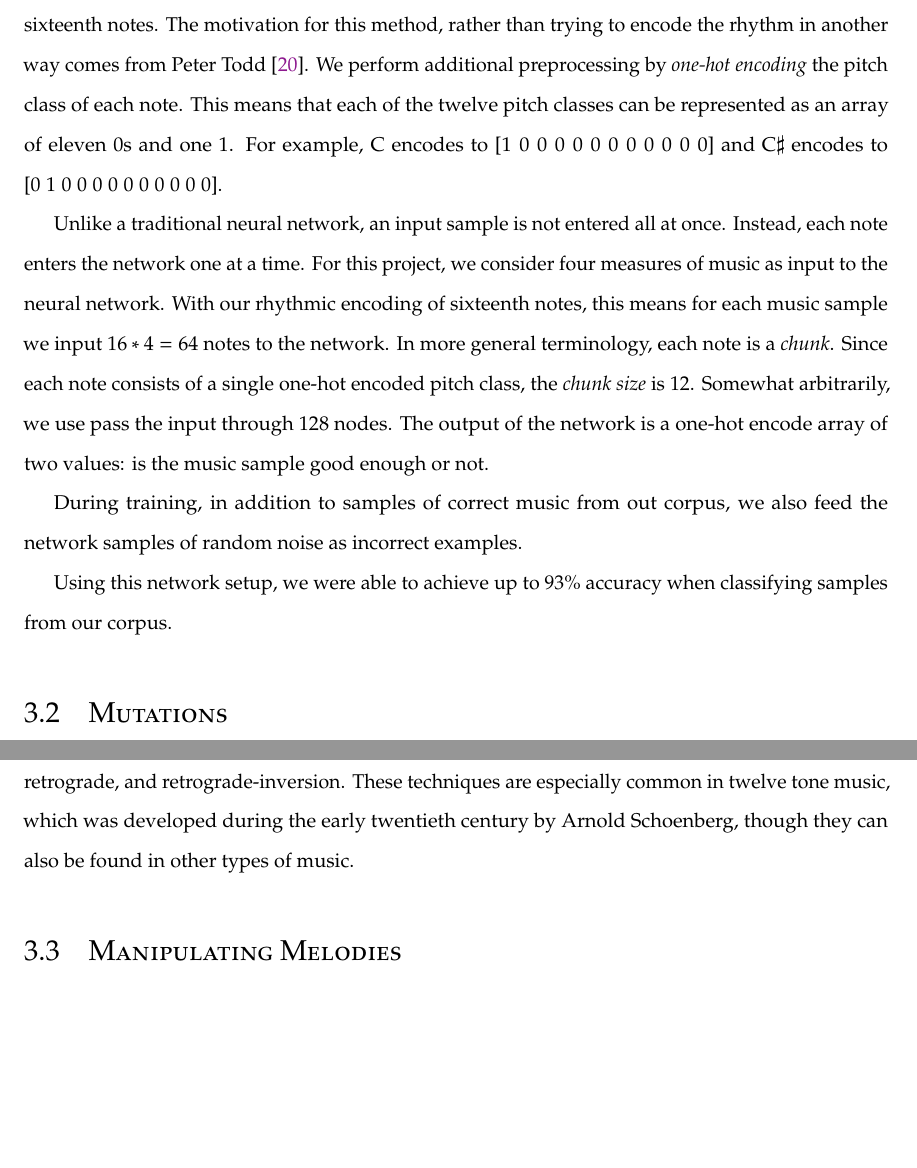
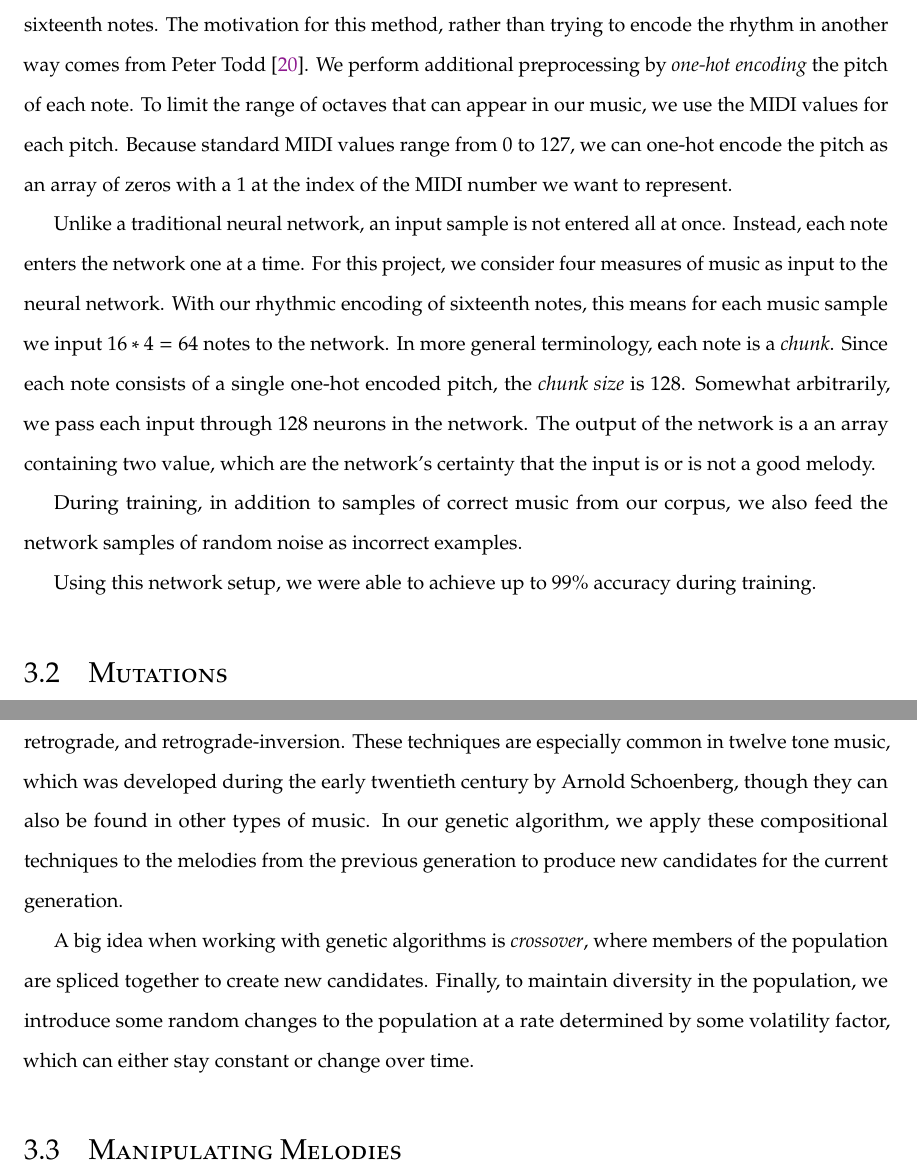
Before and after one commit to ThomasMatlak/is-paper, a LaTeX thesis (thesis/username.tex, which reads thesis/chapters/geneticAlgos.tex): two parts of pages 20 and 21 of 33 before the commit and two parts of pages 21 and 22 of 34 after it, joined at a grey line, cut so that both start at the same text, the shorter picture padded with empty space. Compiled offline with pdfLaTeX; a LaTeX package or settings file that is missing is left out.

Commit message:
updated information on GAs to reflect how they are now implemented

```diff
--- a/thesis/chapters/geneticAlgos.tex
+++ b/thesis/chapters/geneticAlgos.tex
@@ -28,22 +28,22 @@ However, we cannot know for certain that the network decides is important before
 
 In our corpus of music, the sixteenth note is most commonly the smallest rhythmic value in a piece of music, so we first preprocess the music data by converting all rhythms to consecutive sixteenth notes.
 The motivation for this method, rather than trying to encode the rhythm in another way comes from Peter Todd \cite{todd_connectionist_1989}.
-We perform additional preprocessing by \textit{one-hot encoding} the pitch class of each note.
-This means that each of the twelve pitch classes can be represented as an array of eleven $0$s and one $1$.
-For example, C encodes to $[1 \; 0 \; 0 \; 0 \; 0 \; 0 \; 0 \; 0 \; 0 \; 0 \; 0 \; 0]$ and C$\sharp$ encodes to $[0 \; 1 \; 0 \; 0 \; 0 \; 0 \; 0 \; 0 \; 0 \; 0 \; 0 \; 0]$.
+We perform additional preprocessing by \textit{one-hot encoding} the pitch of each note.
+To limit the range of octaves that can appear in our music, we use the MIDI values for each pitch.
+Because standard MIDI values range from $0$ to $127$, we can one-hot encode the pitch as an array of zeros with a $1$ at the index of the MIDI number we want to represent.
 
 Unlike a traditional neural network, an input sample is not entered all at once.
 Instead, each note enters the network one at a time.
 For this project, we consider four measures of music as input to the neural network.
 With our rhythmic encoding of sixteenth notes, this means for each music sample we input $16 * 4 = 64$ notes to the network.
 In more general terminology, each note is a \textit{chunk}.
-Since each note consists of a single one-hot encoded pitch class, the \textit{chunk size} is $12$.
-Somewhat arbitrarily, we use pass the input through $128$ nodes.
-The output of the network is a one-hot encode array of two values: is the music sample good enough or not.
+Since each note consists of a single one-hot encoded pitch, the \textit{chunk size} is $128$.
+Somewhat arbitrarily, we pass each input through $128$ neurons in the network.
+The output of the network is a an array containing two value, which are the network's certainty that the input is or is not a good melody.
 
-During training, in addition to samples of correct music from out corpus, we also feed the network samples of random noise as incorrect examples.
+During training, in addition to samples of correct music from our corpus, we also feed the network samples of random noise as incorrect examples.
 
-Using this network setup, we were able to achieve up to $93\%$ accuracy when classifying samples from our corpus.
+Using this network setup, we were able to achieve up to $99\%$ accuracy during training.
 
 \section{Mutations} \label{ga:mutate}
 
@@ -55,6 +55,7 @@ Retrograde and inverse can also be combined, to yield retrograde-inverse.
 Typically, the section is inverted, and the new notes are then read backwards, though some composers, such as Igor Stravinsky, reversed the order of the notes first.
 See Figure \ref{fig:p-r-i-ri} for an example of inversion, retrograde, and retrograde-inversion.
 These techniques are especially common in twelve tone music, which was developed during the early twentieth century by Arnold Schoenberg, though they can also be found in other types of music. % TODO give examples
+In our genetic algorithm, we apply these compositional techniques to the melodies from the previous generation to produce new candidates for the current generation.
 
 \begin{figure}
 	\centering
@@ -63,4 +64,7 @@ These techniques are especially common in twelve tone music, which was developed
 	\label{fig:p-r-i-ri}
 \end{figure}
 
+A big idea when working with genetic algorithms is \textit{crossover}, where members of the population are spliced together to create new candidates.
+Finally, to maintain diversity in the population, we introduce some random changes to the population at a rate determined by some volatility factor, which can either stay constant or change over time.
+
 \section{Manipulating Melodies} \label{ga:manip}
```
Also changed, not shown: thesis/chapters/background.tex (+2 -0 lines), thesis/chapters/geneticAlgos.tex (4 more changed lines).
